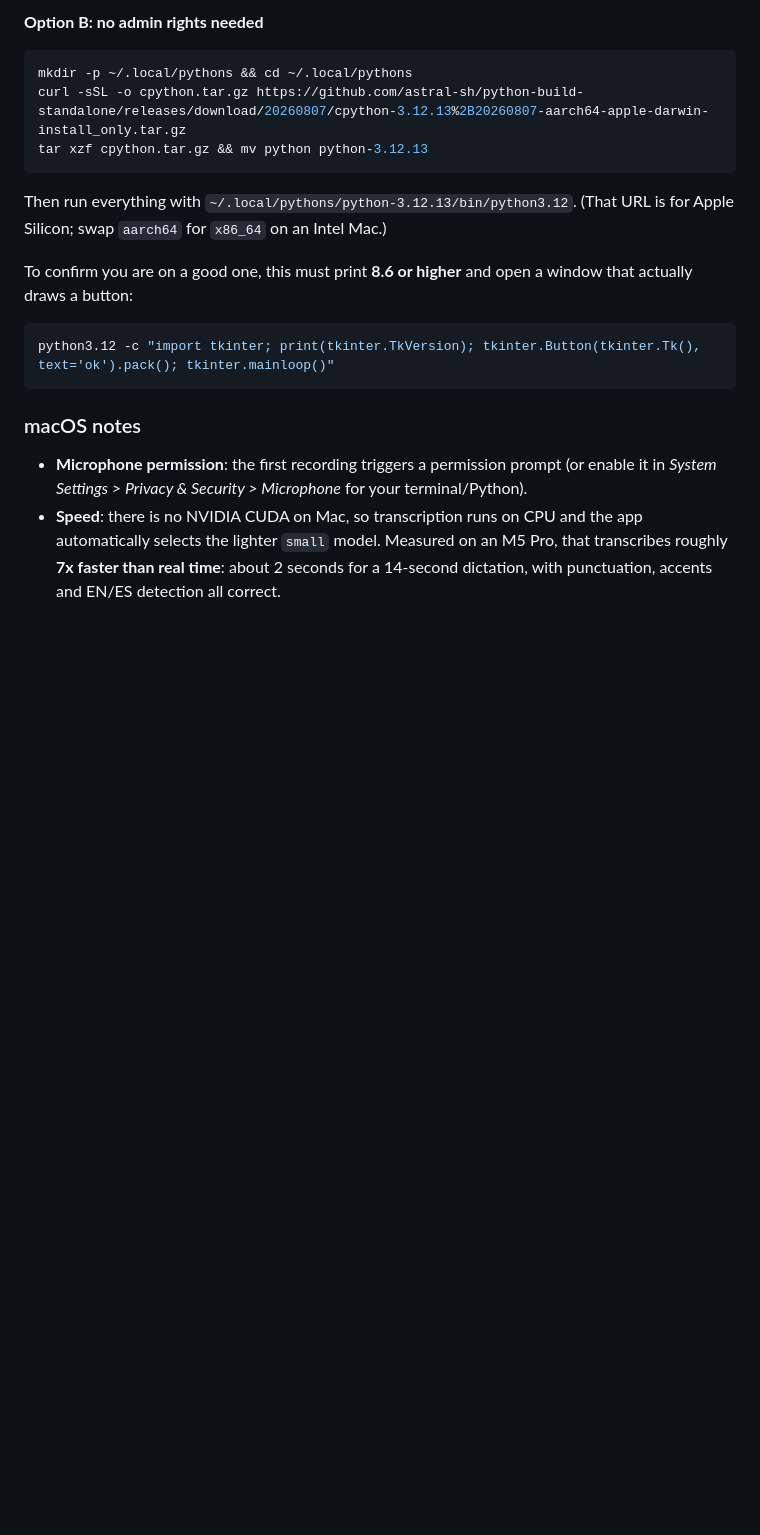
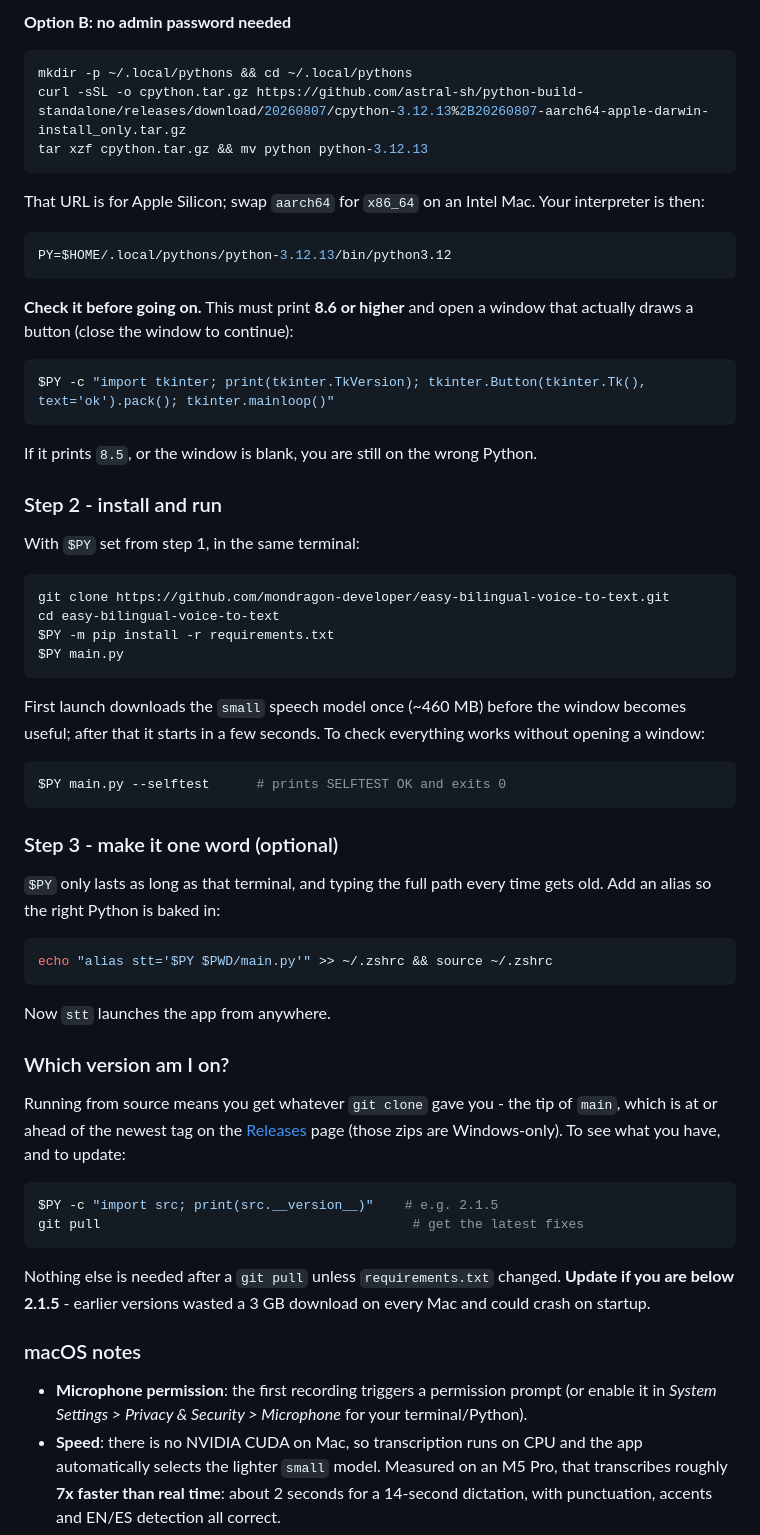
Before and after one commit to mondragon-developer/easy-bilingual-voice-to-text, a Markdown page: README.md, the part around one of its changes. Drawn GitHub-style; blank space fills up the shorter version.

````diff
--- a/README.md
+++ b/README.md
@@ -80,6 +75,6 @@ python3.12 main.py
 ```
 
-**Option B: no admin rights needed**
+**Option B: no admin password needed**
 
 ```bash
 mkdir -p ~/.local/pythons && cd ~/.local/pythons
@@ -87,15 +82,67 @@ curl -sSL -o cpython.tar.gz https://github.com/astral-sh/python-build-standalone
 tar xzf cpython.tar.gz && mv python python-3.12.13
 ```
 
-Then run everything with `~/.local/pythons/python-3.12.13/bin/python3.12`.
-(That URL is for Apple Silicon; swap `aarch64` for `x86_64` on an Intel Mac.)
-
-To confirm you are on a good one, this must print **8.6 or higher** and open a
-window that actually draws a button:
+That URL is for Apple Silicon; swap `aarch64` for `x86_64` on an Intel Mac.
+Your interpreter is then:
 
 ```bash
-python3.12 -c "import tkinter; print(tkinter.TkVersion); tkinter.Button(tkinter.Tk(), text='ok').pack(); tkinter.mainloop()"
+PY=$HOME/.local/pythons/python-3.12.13/bin/python3.12
 ```
+
+**Check it before going on.** This must print **8.6 or higher** and open a
+window that actually draws a button (close the window to continue):
+
+```bash
+$PY -c "import tkinter; print(tkinter.TkVersion); tkinter.Button(tkinter.Tk(), text='ok').pack(); tkinter.mainloop()"
+```
+
+If it prints `8.5`, or the window is blank, you are still on the wrong Python.
+
+### Step 2 - install and run
+
+With `$PY` set from step 1, in the same terminal:
+
+```bash
+git clone https://github.com/mondragon-developer/easy-bilingual-voice-to-text.git
+cd easy-bilingual-voice-to-text
+$PY -m pip install -r requirements.txt
+$PY main.py
+```
+
+First launch downloads the `small` speech model once (~460 MB) before the
+window becomes useful; after that it starts in a few seconds. To check
+everything works without opening a window:
+
+```bash
+$PY main.py --selftest      # prints SELFTEST OK and exits 0
+```
+
+### Step 3 - make it one word (optional)
+
+`$PY` only lasts as long as that terminal, and typing the full path every time
+gets old. Add an alias so the right Python is baked in:
+
+```bash
+echo "alias stt='$PY $PWD/main.py'" >> ~/.zshrc && source ~/.zshrc
+```
+
+Now `stt` launches the app from anywhere.
+
+### Which version am I on?
+
+Running from source means you get whatever `git clone` gave you - the tip of
+`main`, which is at or ahead of the newest tag on the
+[Releases](../../releases) page (those zips are Windows-only). To see what you
+have, and to update:
+
+```bash
+$PY -c "import src; print(src.__version__)"    # e.g. 2.1.5
+git pull                                        # get the latest fixes
+```
+
+Nothing else is needed after a `git pull` unless `requirements.txt` changed.
+**Update if you are below 2.1.5** - earlier versions wasted a 3 GB download on
+every Mac and could crash on startup.
 
 ### macOS notes
 
````
Also changed, not shown: other parts of README.md (+48 -51 lines), RELEASE_NOTES.md (+1 -1 lines).
